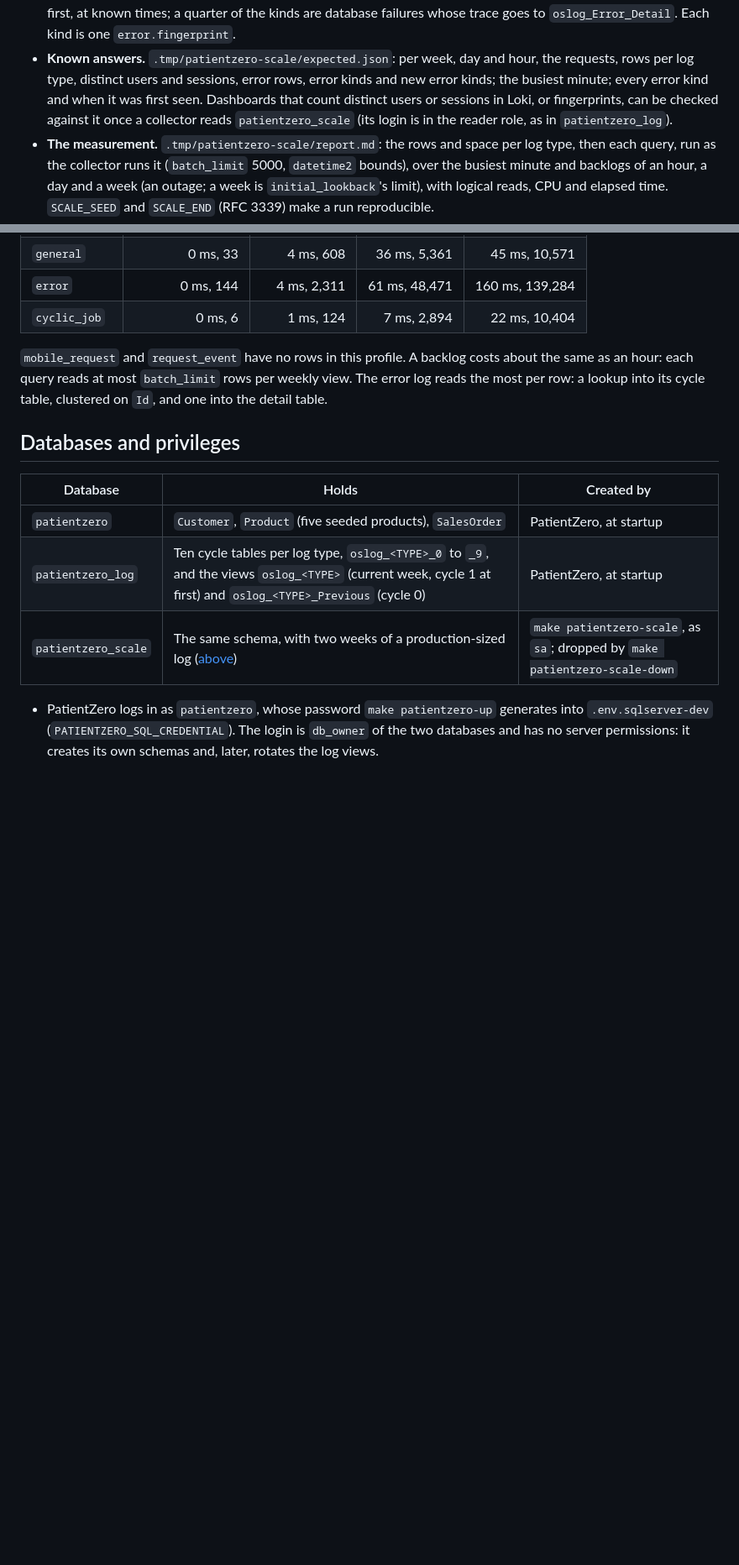
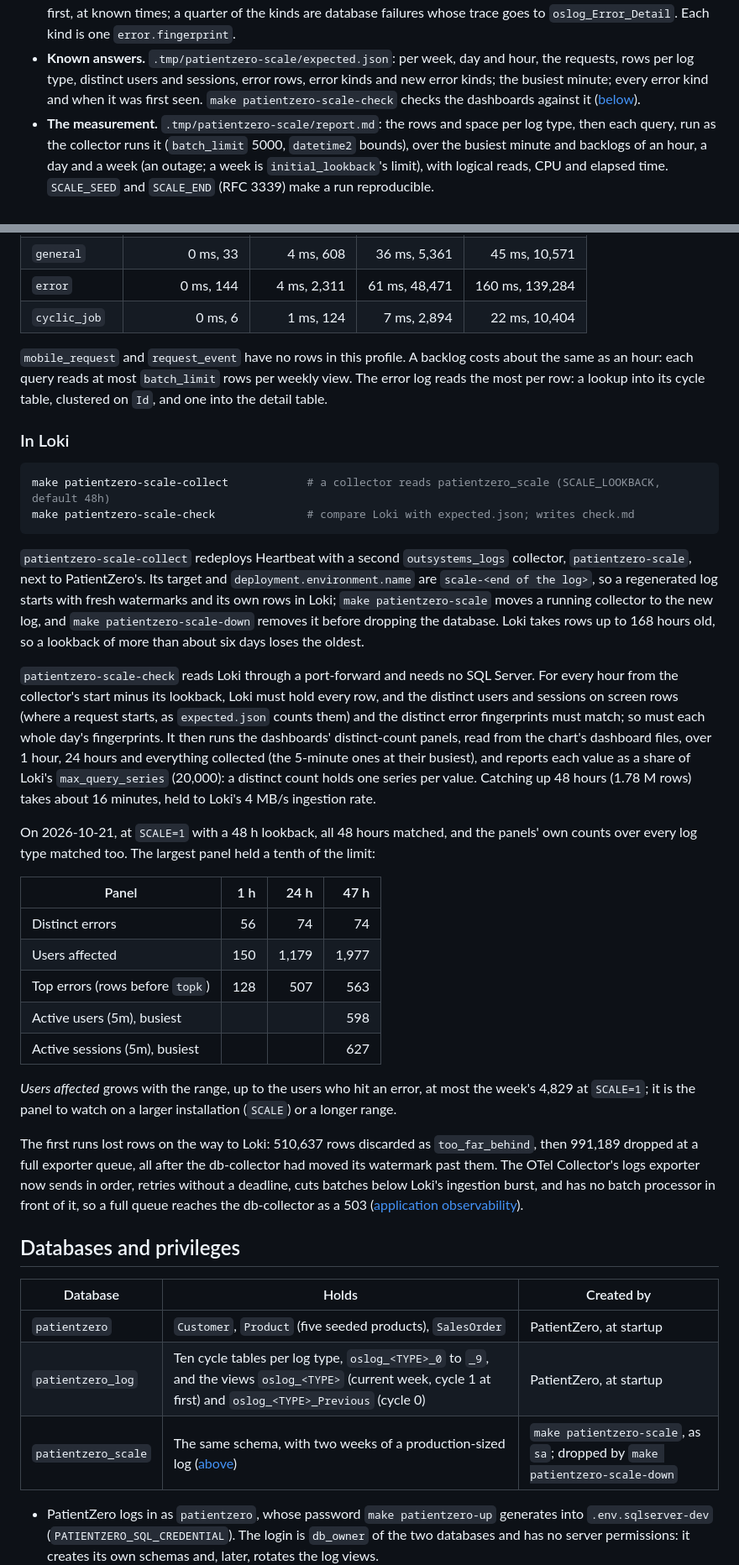
Before and after one commit to gdpais/Heartbeat, a Markdown page: tools/patientzero/README.md, 2 parts joined by grey strips. Shown at 84% size. GitHub-like rendering; blank space fills up the shorter version.

Commit message:
docs: production-cardinality check of the dashboards passes; log loss fixed [10.4, 3.3]
On a 48 h backlog of the production-sized log (1.78 M rows), every hour in
Loki matches expected.json on users, sessions and error fingerprints, and
the largest distinct-count panel, Users affected over 47 h, holds 1,977
series: a tenth of max_query_series. The README records the run, how to
repeat it, and the rows the first runs lost before the logs exporter fix.

Co-Authored-By: Claude Opus 5.5 <noreply@anthropic.com>
Claude-Session: https://claude.ai/code/session_01RfY6KugkS2EmuVDhyFayTs

````diff
--- a/tools/patientzero/README.md
+++ b/tools/patientzero/README.md
@@ -169,10 +169,8 @@ make patientzero-scale-down               # drop patientzero_scale
 - **Known answers.** `.tmp/patientzero-scale/expected.json`: per week, day
   and hour, the requests, rows per log type, distinct users and sessions,
   error rows, error kinds and new error kinds; the busiest minute; every
-  error kind and when it was first seen. Dashboards that count distinct
-  users or sessions in Loki, or fingerprints, can be checked against it once
-  a collector reads `patientzero_scale` (its login is in the reader role, as
-  in `patientzero_log`).
+  error kind and when it was first seen. `make patientzero-scale-check`
+  checks the dashboards against it ([below](#in-loki)).
 - **The measurement.** `.tmp/patientzero-scale/report.md`: the rows and
   space per log type, then each query, run as the collector runs it
   (`batch_limit` 5000, `datetime2` bounds), over the busiest minute and
@@ -205,6 +203,59 @@ backlog costs about the same as an hour: each query reads at most
 `batch_limit` rows per weekly view. The error log reads the most per row: a
 lookup into its cycle table, clustered on `Id`, and one into the detail
 table.
+
+
+### In Loki
+
+```bash
+make patientzero-scale-collect            # a collector reads patientzero_scale (SCALE_LOOKBACK, default 48h)
+make patientzero-scale-check              # compare Loki with expected.json; writes check.md
+```
+
+`patientzero-scale-collect` redeploys Heartbeat with a second
+`outsystems_logs` collector, `patientzero-scale`, next to PatientZero's. Its
+target and `deployment.environment.name` are `scale-<end of the log>`, so a
+regenerated log starts with fresh watermarks and its own rows in Loki;
+`make patientzero-scale` moves a running collector to the new log, and
+`make patientzero-scale-down` removes it before dropping the database.
+Loki takes rows up to 168 hours old, so a lookback of more than about six
+days loses the oldest.
+
+`patientzero-scale-check` reads Loki through a port-forward and needs no SQL
+Server. For every hour from the collector's start minus its lookback, Loki
+must hold every row, and the distinct users and sessions on screen rows
+(where a request starts, as `expected.json` counts them) and the distinct
+error fingerprints must match; so must each whole day's fingerprints. It
+then runs the dashboards' distinct-count panels, read from the chart's
+dashboard files, over 1 hour, 24 hours and everything collected (the
+5-minute ones at their busiest), and reports each value as a share of
+Loki's `max_query_series` (20,000): a distinct count holds one series per
+value. Catching up 48 hours (1.78 M rows) takes about 16 minutes, held to
+Loki's 4 MB/s ingestion rate.
+
+On 2026-10-21, at `SCALE=1` with a 48 h lookback, all 48 hours matched,
+and the panels' own counts over every log type matched too. The largest
+panel held a tenth of the limit:
+
+| Panel | 1 h | 24 h | 47 h |
+| --- | ---: | ---: | ---: |
+| Distinct errors | 56 | 74 | 74 |
+| Users affected | 150 | 1,179 | 1,977 |
+| Top errors (rows before `topk`) | 128 | 507 | 563 |
+| Active users (5m), busiest | | | 598 |
+| Active sessions (5m), busiest | | | 627 |
+
+*Users affected* grows with the range, up to the users who hit an error,
+at most the week's 4,829 at `SCALE=1`; it is the panel to watch on a larger
+installation (`SCALE`) or a longer range.
+
+The first runs lost rows on the way to Loki: 510,637 rows discarded as
+`too_far_behind`, then 991,189 dropped at a full exporter queue, all after
+the db-collector had moved its watermark past them. The OTel Collector's
+logs exporter now sends in order, retries without a deadline, cuts batches
+below Loki's ingestion burst, and has no batch processor in front of it,
+so a full queue reaches the db-collector as a 503
+([application observability](../../docs/architecture/application-observability.md)).
 
 ## Databases and privileges
 
````
Also changed, not shown: TODO.md (+2 -1 lines).
